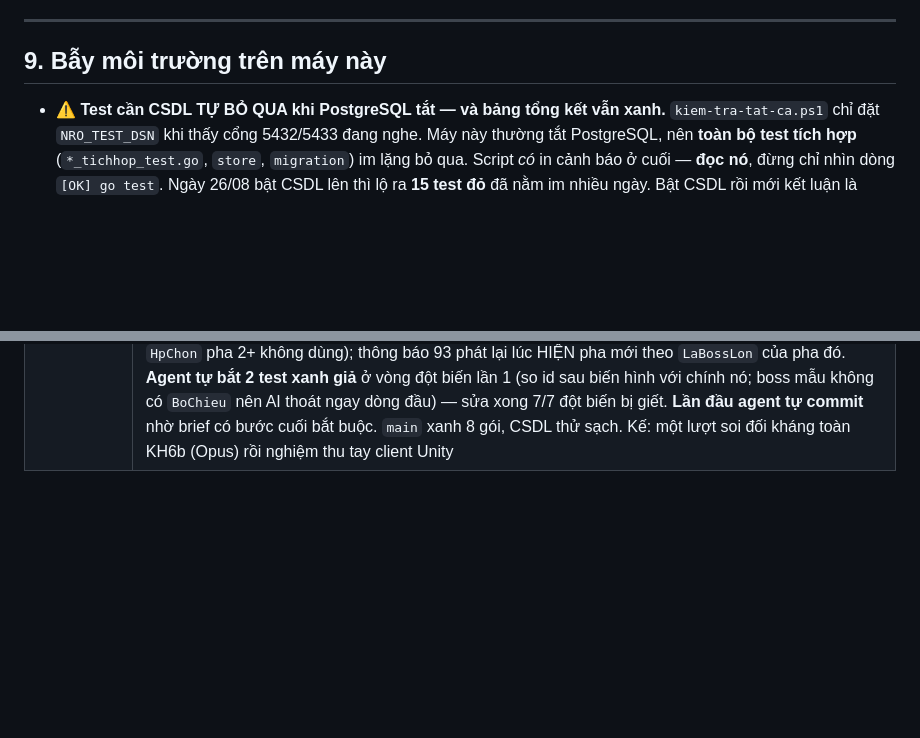
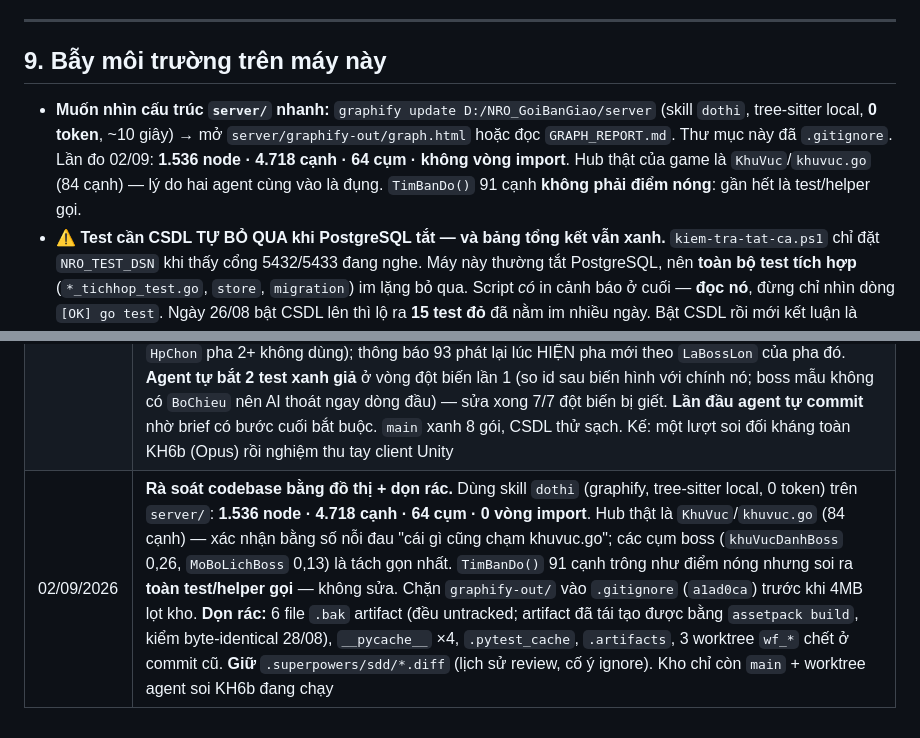
Before and after one commit to KNAGENCY/NRO_GoiBanGiao, a Markdown page: BAT-DAU-TU-DAY.md, 2 parts joined by grey strips. Rendered like a GitHub page; blank space fills up the shorter version.

Commit message:
docs: ra soat codebase bang do thi + don rac
Co-Authored-By: Claude Opus 5 <noreply@anthropic.com>

```diff
--- a/BAT-DAU-TU-DAY.md
+++ b/BAT-DAU-TU-DAY.md
@@ -549,6 +549,7 @@ Gom lại thành **Kế hoạch B**, sửa lẻ từng cái là vô nghĩa:
 
 ## 9. Bẫy môi trường trên máy này
 
+- **Muốn nhìn cấu trúc `server/` nhanh:** `graphify update D:/NRO_GoiBanGiao/server` (skill `dothi`, tree-sitter local, **0 token**, ~10 giây) → mở `server/graphify-out/graph.html` hoặc đọc `GRAPH_REPORT.md`. Thư mục này đã `.gitignore`. Lần đo 02/09: **1.536 node · 4.718 cạnh · 64 cụm · không vòng import**. Hub thật của game là `KhuVuc`/`khuvuc.go` (84 cạnh) — lý do hai agent cùng vào là đụng. `TimBanDo()` 91 cạnh **không phải điểm nóng**: gần hết là test/helper gọi.
 - **⚠️ Test cần CSDL TỰ BỎ QUA khi PostgreSQL tắt — và bảng tổng kết vẫn xanh.**
   `kiem-tra-tat-ca.ps1` chỉ đặt `NRO_TEST_DSN` khi thấy cổng 5432/5433 đang nghe. Máy này
   thường tắt PostgreSQL, nên **toàn bộ test tích hợp** (`*_tichhop_test.go`, `store`,
@@ -696,3 +697,4 @@ Commit riêng cho việc cập nhật tài liệu thì dùng tiền tố `docs:`
 | 02/09/2026 | **Chia agent theo model + GATE task 1 + task 14 xong.** Chủ dự án yêu cầu không phải agent nào cũng dùng model đắt. Chia: việc *đọc-và-trích-dẫn* (GATE task 1) → **Sonnet, agent chỉ đọc**, ~108k token — bằng 1/3 một agent Opus viết code; việc *nối dây theo mẫu có sẵn* (task 14 phần 2) → **Sonnet**; việc *logic actor lõi* (task 10, 11) → **Opus**. **GATE task 1** (`4dbc8db`): client **chấp nhận** id đã `-6` quay lại bằng `-5` — `-6` xoá hẳn khỏi `vCharInMap`, `-5` tạo `Char` mới hoàn toàn, không cache nào theo id. Bẫy duy nhất (`isUsePlane` làm `-6` không xoá) **không chạm boss**: cờ chỉ bật trong `case -65` (teleport) mà server Go không bao giờ gửi (grep 0 lần). **Task 11 hết bị chặn.** **Task 14 phần 2** (`0709caf`): `noiLichBoss()` bật lịch boss ngay sau bộ phát thanh; tắt `lichBoss.Dung()` **trước** `loa.Dung()`; thêm `MucLichTuNoiDungBoss` nối dữ liệu task 15 vào bộ điều phối task 13. **Hai agent Sonnet liên tiếp làm xong nhưng QUÊN COMMIT** (Explore không có quyền commit; agent task 14 thì quên) — tôi commit thay, đã ghi §8. Bớt việc thừa: không soi đối kháng từng task nữa (để một lượt cuối KH6b), test full một lần/nhánh, gộp doc bằng script. Dọn sạch mọi nhánh cũ đã gộp — kho chỉ còn `main` + `so-no-thuong` |
 | 02/09/2026 | **KH6b Task 10 — AI boss** (`ec937f5`, Opus). Boss hết đứng yên: chọn mục tiêu **2 tầng** (ai đánh nó nhiều nhất theo sổ `SatThuongTheoNguoi` của task 12 → gần nhất; loại chết/bất tử/ngoài tầm; **hoà thì id nhỏ hơn** vì map Go duyệt ngẫu nhiên, không có chốt này boss quay qua quay lại), đánh bằng chiêu KH6 qua `KiemDanhHopLe` (`VoHanChakra=true`), phát **`-60` + `-30/9` đúng nhánh PvP** — không dùng `-9/-12` vì hai gói đó mang `byte mobId`, id boss âm không nhét vào được. Di chuyển **24 đơn vị/nhịp = đúng 1 ô lưới va chạm** qua chính `kiemDiChuyenHopLe` của người chơi; vướng tường thì **đứng im** (không trượt, không tìm đường — rung lắc trông như game hỏng). Agent **tự khai hai con số không có nguồn** (15s/câu thoại đánh; tầm đuổi = 2× tầm chiêu xa nhất) — ghi rõ trong chú thích là lựa chọn. **Bài học đột biến:** hai đột biến sống sót lần đầu vì test đặt **sai khoảng cách** — mục tiêu trong tầm chiêu thì nhánh di chuyển không bao giờ chạy; kiểm bất tử ở tầng chọn mục tiêu bị `KiemDanhHopLe` che. *Muốn test cắn một nhánh thì phải dựng đúng tình huống buộc nhánh đó chạy.* Agent **quên commit** (lần 3 liên tiếp) — tôi commit thay. `main` xanh 8 gói với 10 + 14 cùng lúc |
 | 02/09/2026 | **KH6b Task 11 xong → KH6b BẢN 1 ĐỦ CODE** (`ea43237`, Opus). Biến hình: `case BossRaDi` còn pha → phát `-6` **trước** `-5` cùng lượt actor, **giữ id**, đặt lại sạch trạng thái pha cũ (máu `HpChon[0]` pha mới, nhịp, mốc, hai hệ số, cả ba con trỏ thoại, `LucHienPha`). Nổi giận: kiểm mốc ngay sau trừ máu trong `bossNhanSatThuong`, **chỉ khi còn sống** → đòn kết liễu không phát chat ma; `HeSoDame/HeSoDef` ghi đè tuyệt đối, `HeSoNhip` nhân dồn **một lần mỗi mốc**; 0 = chưa nổi giận = ×1. Hai quyết định có lý do: HP pha mới lấy `HpChon[0]` không random (CHAN-7 cấm actor chọn ngẫu nhiên — giá: các giá trị sau của `HpChon` pha 2+ không dùng); thông báo 93 phát lại lúc HIỆN pha mới theo `LaBossLon` của pha đó. **Agent tự bắt 2 test xanh giả** ở vòng đột biến lần 1 (so id sau biến hình với chính nó; boss mẫu không có `BoChieu` nên AI thoát ngay dòng đầu) — sửa xong 7/7 đột biến bị giết. **Lần đầu agent tự commit** nhờ brief có bước cuối bắt buộc. `main` xanh 8 gói, CSDL thử sạch. Kế: một lượt soi đối kháng toàn KH6b (Opus) rồi nghiệm thu tay client Unity |
+| 02/09/2026 | **Rà soát codebase bằng đồ thị + dọn rác.** Dùng skill `dothi` (graphify, tree-sitter local, 0 token) trên `server/`: **1.536 node · 4.718 cạnh · 64 cụm · 0 vòng import**. Hub thật là `KhuVuc`/`khuvuc.go` (84 cạnh) — xác nhận bằng số nỗi đau "cái gì cũng chạm khuvuc.go"; các cụm boss (`khuVucDanhBoss` 0,26, `MoBoLichBoss` 0,13) là tách gọn nhất. `TimBanDo()` 91 cạnh trông như điểm nóng nhưng soi ra **toàn test/helper gọi** — không sửa. Chặn `graphify-out/` vào `.gitignore` (`a1ad0ca`) trước khi 4MB lọt kho. **Dọn rác:** 6 file `.bak` artifact (đều untracked; artifact đã tái tạo được bằng `assetpack build`, kiểm byte-identical 28/08), `__pycache__` ×4, `.pytest_cache`, `.artifacts`, 3 worktree `wf_*` chết ở commit cũ. **Giữ** `.superpowers/sdd/*.diff` (lịch sử review, cố ý ignore). Kho chỉ còn `main` + worktree agent soi KH6b đang chạy |
```
Also changed, not shown: NHAT-KY-AGENT.md (+1 -0 lines).
